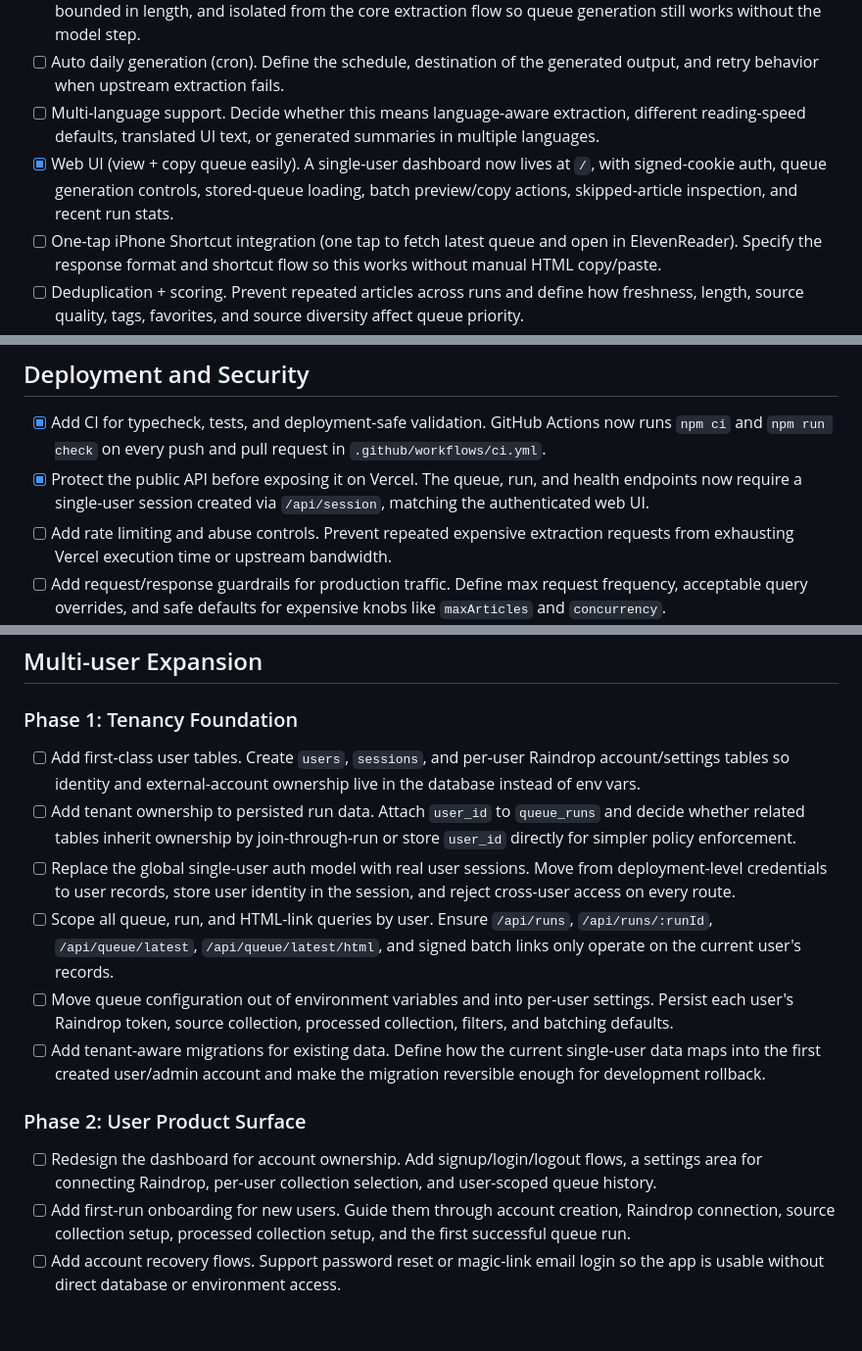
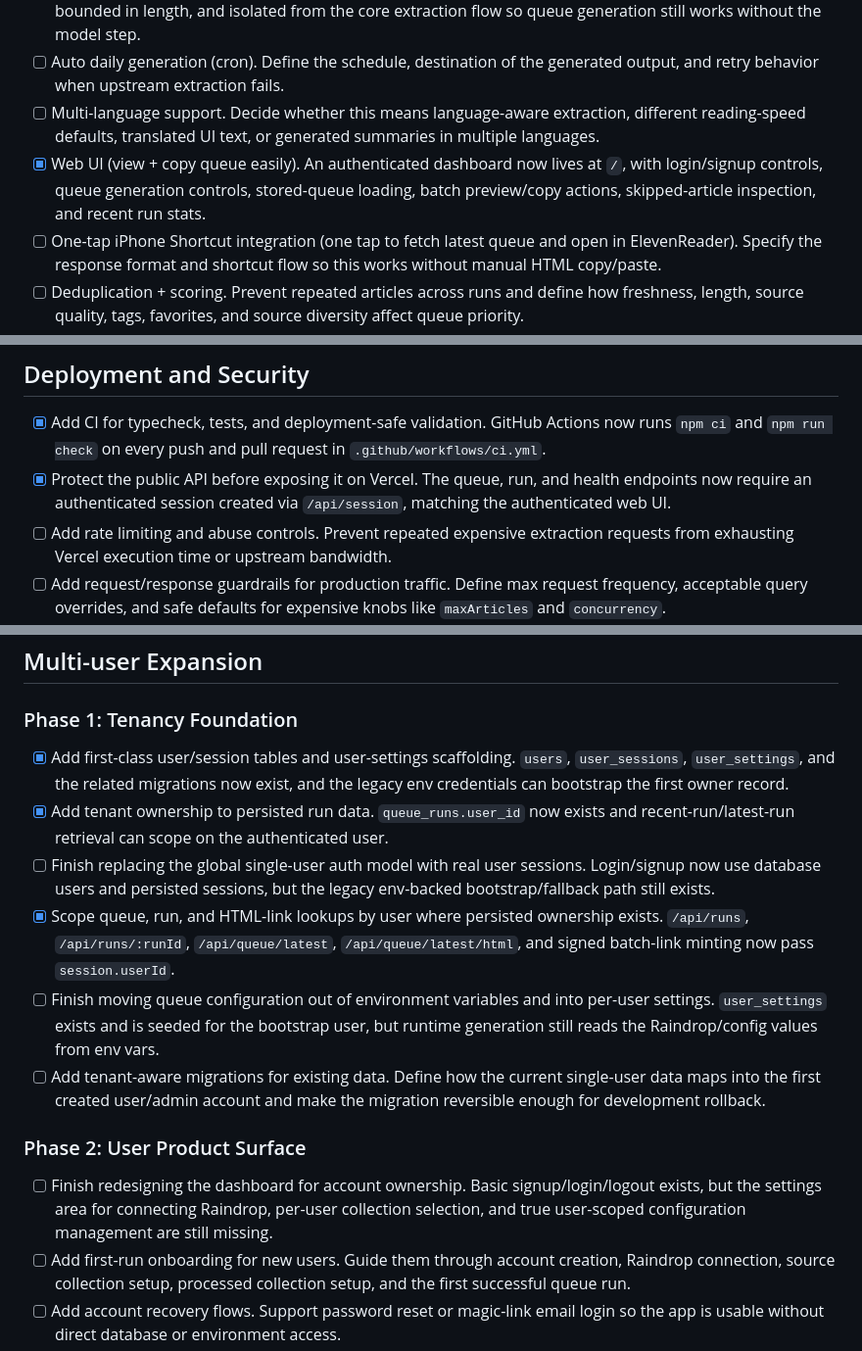
Before and after one commit to lassestilvang/streamdrop, a Markdown page: TODO.md, 3 parts joined by grey strips. Shown at 98% size. Drawn GitHub-style; blank space fills up the shorter version.

Commit message:
Fix: Use authenticated session in API protection

```diff
--- a/TODO.md
+++ b/TODO.md
@@ -8,7 +8,7 @@
 * [ ] Generate AI summaries per article (e.g. before each article `Summary: ...`). Keep summaries optional, bounded in length, and isolated from the core extraction flow so queue generation still works without the model step.
 * [ ] Auto daily generation (cron). Define the schedule, destination of the generated output, and retry behavior when upstream extraction fails.
 * [ ] Multi-language support. Decide whether this means language-aware extraction, different reading-speed defaults, translated UI text, or generated summaries in multiple languages.
-* [x] Web UI (view + copy queue easily). A single-user dashboard now lives at `/`, with signed-cookie auth, queue generation controls, stored-queue loading, batch preview/copy actions, skipped-article inspection, and recent run stats.
+* [x] Web UI (view + copy queue easily). An authenticated dashboard now lives at `/`, with login/signup controls, queue generation controls, stored-queue loading, batch preview/copy actions, skipped-article inspection, and recent run stats.
 * [ ] One-tap iPhone Shortcut integration (one tap to fetch latest queue and open in ElevenReader). Specify the response format and shortcut flow so this works without manual HTML copy/paste.
 * [ ] Deduplication + scoring. Prevent repeated articles across runs and define how freshness, length, source quality, tags, favorites, and source diversity affect queue priority.
 * [ ] “Smart batching” (detect complexity, adjust pacing). Replace pure word-count batching with a configurable heuristic that considers article difficulty, density, source type, and language grouping.
@@ -20,7 +20,7 @@
 ## Deployment and Security
 
 * [x] Add CI for typecheck, tests, and deployment-safe validation. GitHub Actions now runs `npm ci` and `npm run check` on every push and pull request in `.github/workflows/ci.yml`.
-* [x] Protect the public API before exposing it on Vercel. The queue, run, and health endpoints now require a single-user session created via `/api/session`, matching the authenticated web UI.
+* [x] Protect the public API before exposing it on Vercel. The queue, run, and health endpoints now require an authenticated session created via `/api/session`, matching the authenticated web UI.
 * [ ] Add rate limiting and abuse controls. Prevent repeated expensive extraction requests from exhausting Vercel execution time or upstream bandwidth.
 * [ ] Add request/response guardrails for production traffic. Define max request frequency, acceptable query overrides, and safe defaults for expensive knobs like `maxArticles` and `concurrency`.
 * [ ] Tighten authentication defaults for production. Fail closed when `APP_USERNAME`, `APP_PASSWORD`, or `SESSION_SECRET` are missing instead of falling back to development-safe defaults.
@@ -40,16 +40,16 @@
 
 ### Phase 1: Tenancy Foundation
 
-* [ ] Add first-class user tables. Create `users`, `sessions`, and per-user Raindrop account/settings tables so identity and external-account ownership live in the database instead of env vars.
-* [ ] Add tenant ownership to persisted run data. Attach `user_id` to `queue_runs` and decide whether related tables inherit ownership by join-through-run or store `user_id` directly for simpler policy enforcement.
-* [ ] Replace the global single-user auth model with real user sessions. Move from deployment-level credentials to user records, store user identity in the session, and reject cross-user access on every route.
-* [ ] Scope all queue, run, and HTML-link queries by user. Ensure `/api/runs`, `/api/runs/:runId`, `/api/queue/latest`, `/api/queue/latest/html`, and signed batch links only operate on the current user's records.
-* [ ] Move queue configuration out of environment variables and into per-user settings. Persist each user's Raindrop token, source collection, processed collection, filters, and batching defaults.
+* [x] Add first-class user/session tables and user-settings scaffolding. `users`, `user_sessions`, `user_settings`, and the related migrations now exist, and the legacy env credentials can bootstrap the first owner record.
+* [x] Add tenant ownership to persisted run data. `queue_runs.user_id` now exists and recent-run/latest-run retrieval can scope on the authenticated user.
+* [ ] Finish replacing the global single-user auth model with real user sessions. Login/signup now use database users and persisted sessions, but the legacy env-backed bootstrap/fallback path still exists.
+* [x] Scope queue, run, and HTML-link lookups by user where persisted ownership exists. `/api/runs`, `/api/runs/:runId`, `/api/queue/latest`, `/api/queue/latest/html`, and signed batch-link minting now pass `session.userId`.
+* [ ] Finish moving queue configuration out of environment variables and into per-user settings. `user_settings` exists and is seeded for the bootstrap user, but runtime generation still reads the Raindrop/config values from env vars.
 * [ ] Add tenant-aware migrations for existing data. Define how the current single-user data maps into the first created user/admin account and make the migration reversible enough for development rollback.
 
 ### Phase 2: User Product Surface
 
-* [ ] Redesign the dashboard for account ownership. Add signup/login/logout flows, a settings area for connecting Raindrop, per-user collection selection, and user-scoped queue history.
+* [ ] Finish redesigning the dashboard for account ownership. Basic signup/login/logout exists, but the settings area for connecting Raindrop, per-user collection selection, and true user-scoped configuration management are still missing.
 * [ ] Add first-run onboarding for new users. Guide them through account creation, Raindrop connection, source collection setup, processed collection setup, and the first successful queue run.
 * [ ] Add account recovery flows. Support password reset or magic-link email login so the app is usable without direct database or environment access.
 * [ ] Add user-visible connection health and setup validation. Show when a Raindrop token is missing, invalid, expired, or misconfigured before the user tries to run extraction.
```
